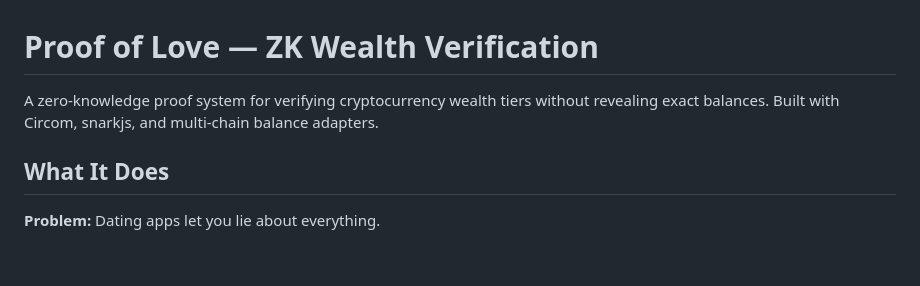
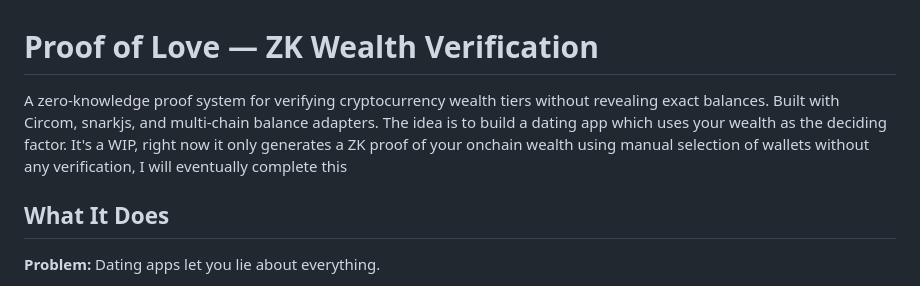
Before and after one commit to rohanphw/proofoflove, a Markdown page: README.md, the part around the change. Drawn GitHub-style; blank space fills up the shorter version.

Commit message:
Update README
Expanded project description to include dating app concept and current status.

```diff
--- a/README.md
+++ b/README.md
@@ -1,6 +1,6 @@
 # Proof of Love — ZK Wealth Verification
 
-A zero-knowledge proof system for verifying cryptocurrency wealth tiers without revealing exact balances. Built with Circom, snarkjs, and multi-chain balance adapters.
+A zero-knowledge proof system for verifying cryptocurrency wealth tiers without revealing exact balances. Built with Circom, snarkjs, and multi-chain balance adapters. The idea is to build a dating app which uses your wealth as the deciding factor. It's a WIP, right now it only generates a ZK proof of your onchain wealth using manual selection of wallets without any verification, I will eventually complete this
 
 ## What It Does
 
```
